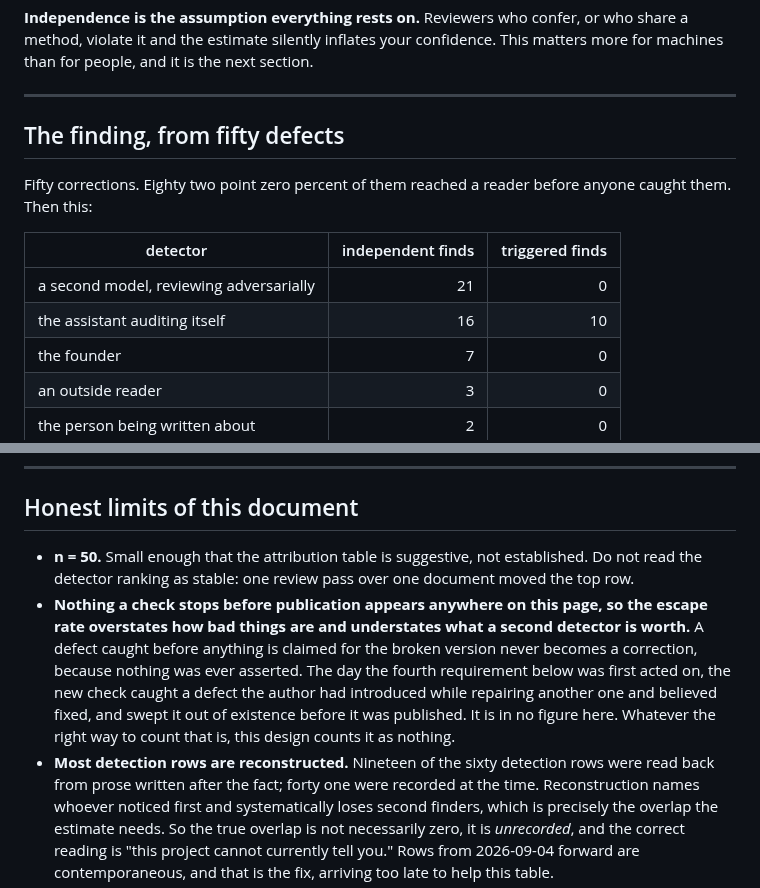
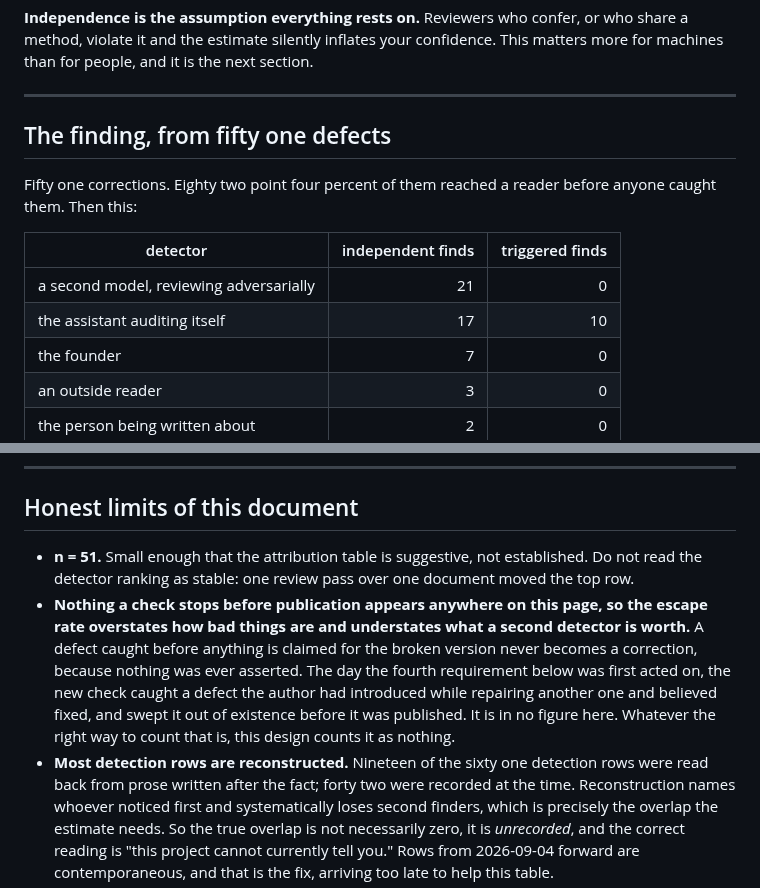
Before and after one commit to jeb2-spec/errata, a Markdown page: MEASUREMENT.md, 2 parts joined by grey strips. GitHub-like rendering.

```diff
--- a/MEASUREMENT.md
+++ b/MEASUREMENT.md
@@ -139,15 +139,15 @@ section.
 
 ---
 
-## The finding, from fifty defects
+## The finding, from fifty one defects
 
-Fifty corrections. Eighty two point zero percent of them reached a reader
+Fifty one corrections. Eighty two point four percent of them reached a reader
 before anyone caught them. Then this:
 
 | detector | independent finds | triggered finds |
 | --- | ---: | ---: |
 | a second model, reviewing adversarially | 21 | 0 |
-| the assistant auditing itself | 16 | 10 |
+| the assistant auditing itself | 17 | 10 |
 | the founder | 7 | 0 |
 | an outside reader | 3 | 0 |
 | the person being written about | 2 | 0 |
@@ -483,7 +483,7 @@ no priors. That is the only property being asked of it.
 
 ## Honest limits of this document
 
-- **n = 50.** Small enough that the attribution table is suggestive, not
+- **n = 51.** Small enough that the attribution table is suggestive, not
   established. Do not read the detector ranking as stable: one review pass
   over one document moved the top row.
 - **Nothing a check stops before publication appears anywhere on this page, so
@@ -495,8 +495,8 @@ no priors. That is the only property being asked of it.
   fixed, and swept it out of existence before it was published. It is in no
   figure here. Whatever the right way to count that is, this design counts it
   as nothing.
-- **Most detection rows are reconstructed.** Nineteen of the sixty
-  detection rows were read back from prose written after the fact; forty one
+- **Most detection rows are reconstructed.** Nineteen of the sixty one
+  detection rows were read back from prose written after the fact; forty two
   were recorded at the time. Reconstruction
   names whoever noticed first and systematically loses second finders, which
   is precisely the overlap the estimate needs. So the true overlap is not
```
Also changed, not shown: ANCHORS.md (+3 -2 lines), README.md (+13 -12 lines), brand/errata-mark.png, 5 other files.
